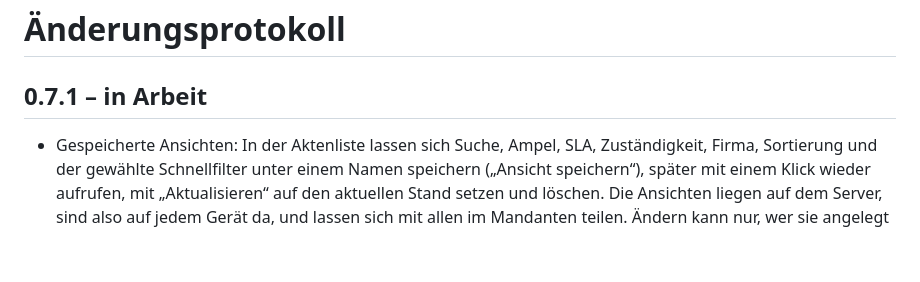
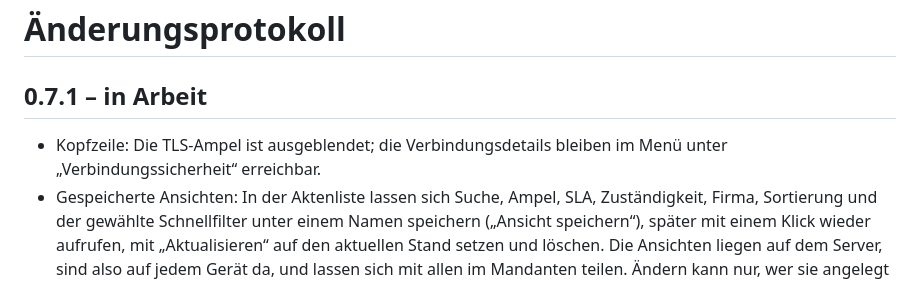
Before and after one commit to mascho44/corporate-LC_Manager, a Markdown page: CHANGELOG.md, the part around the change. Rendered like a GitHub page; blank space fills up the shorter version.

```diff
--- a/CHANGELOG.md
+++ b/CHANGELOG.md
@@ -2,6 +2,7 @@
 
 ## 0.7.1 – in Arbeit
 
+* Kopfzeile: Die TLS-Ampel ist ausgeblendet; die Verbindungsdetails bleiben im Menü unter „Verbindungssicherheit“ erreichbar.
 * Gespeicherte Ansichten: In der Aktenliste lassen sich Suche, Ampel, SLA, Zuständigkeit, Firma, Sortierung und der gewählte Schnellfilter unter einem Namen speichern („Ansicht speichern“), später mit einem Klick wieder aufrufen, mit „Aktualisieren“ auf den aktuellen Stand setzen und löschen. Die Ansichten liegen auf dem Server, sind also auf jedem Gerät da, und lassen sich mit allen im Mandanten teilen. Ändern kann nur, wer sie angelegt hat; geteilte Ansichten anderer darf, wer Einstellungen verwalten darf, löschen. Höchstens 30 je Person. Migration V154 (Mandantenlöschung räumt mit ab).
 * Dunkles Theme: Im Profil unter „Darstellung“ lässt sich Dunkel oder „Wie das Gerät“ wählen (Standard bleibt Hell); die Wahl gilt für diesen Browser und wird vor dem Zeichnen der Seite angewendet. Alle Farben mit dunklem Gegenstück sind jetzt CSS-Variablen (`--lc-<Rolle>-<Hex>`) mit dem bisherigen Wert als Rückfall, das helle Theme bleibt unverändert; die dunklen Werte stehen in `theme.css`. Angemeldete Seiten, Anmeldung, Passwort-Zurücksetzen, Poststelle, Plattform und Rule Packs sind angepasst; die Infoseite bleibt hell.
 * Aktenliste: „CSV exportieren“ speichert genau die Akten, die gerade in der Liste stehen (Filter und Sortierung beachtet). Deutsch mit Semikolon und Dezimalkomma, Englisch mit Komma und Punkt; UTF-8 mit Kennung für Excel; Zellen, die wie Formeln beginnen, werden entschärft.
```
Also changed, not shown: AGENTS.md (+2 -0 lines).
